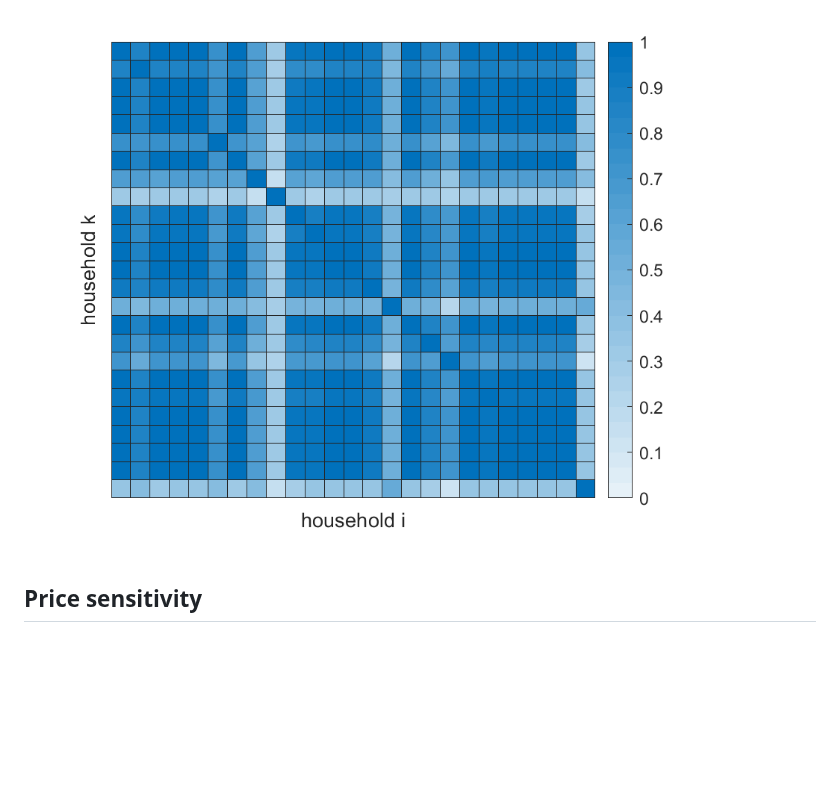
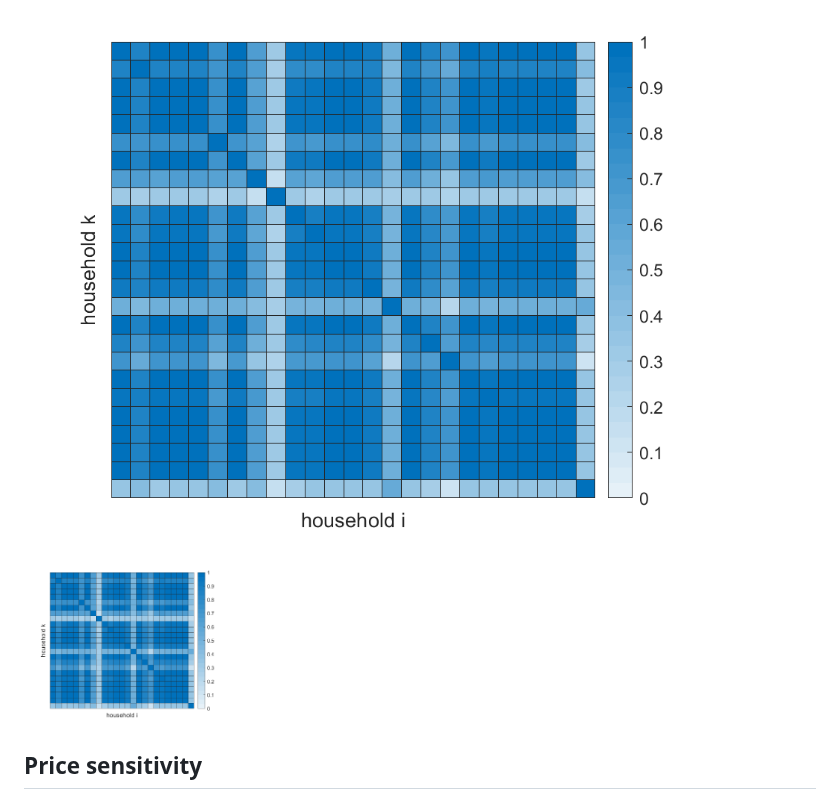
Before and after one commit to shimizu-mcmc/scalable_cs_vignette, a Markdown page: README.md, the part around the change. GitHub-like rendering; blank space fills up the shorter version.

```diff
--- a/README.md
+++ b/README.md
@@ -124,6 +124,7 @@ XData = readtable('myDataDemonstration/XData_DEMO.txt');
 
 ## Latent grouping structure
 ![title](Figures/SimilarityMatrix.png)
+<img src="Figures/SimilarityMatrix.png" width="200">
 
 ## Price sensitivity
 ![title](Figures/sensitivity.png)
```
